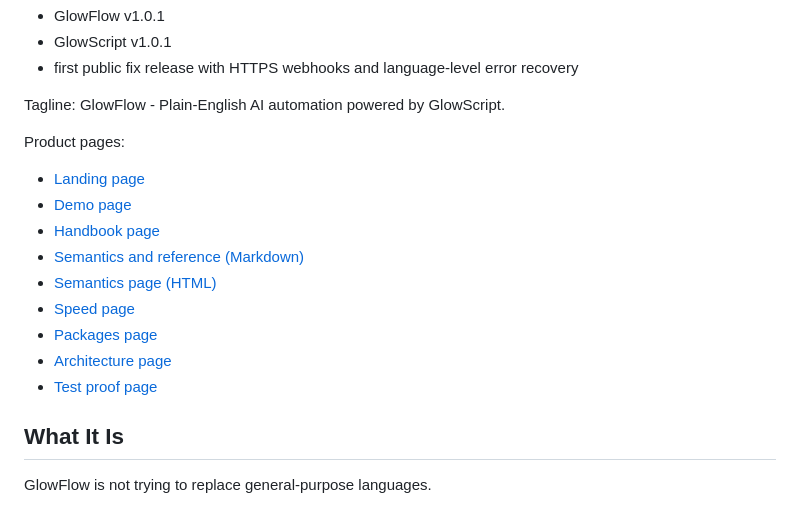
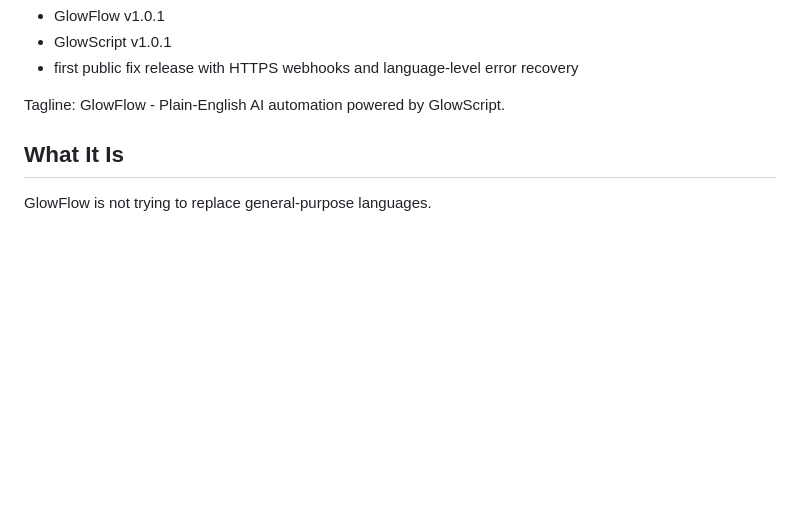
Before and after one commit to nikolakb/Gl0wFlow, a Markdown page: README.md, the part around the change. Drawn GitHub-style; blank space fills up the shorter version.

Commit message:
Remove product pages links from README
Removed product pages section from README.

```diff
--- a/README.md
+++ b/README.md
@@ -12,16 +12,6 @@ Current version:
 Tagline:
 GlowFlow - Plain-English AI automation powered by GlowScript.
 
-Product pages:
-- [Landing page](./docs/index.html)
-- [Demo page](./docs/demo.html)
-- [Handbook page](./docs/handbook.html)
-- [Semantics and reference (Markdown)](./docs/semantics.md)
-- [Semantics page (HTML)](./docs/semantics.html)
-- [Speed page](./docs/speed.html)
-- [Packages page](./docs/packages.html)
-- [Architecture page](./docs/architecture.html)
-- [Test proof page](./docs/tests.html)
 
 ## What It Is
 
```
